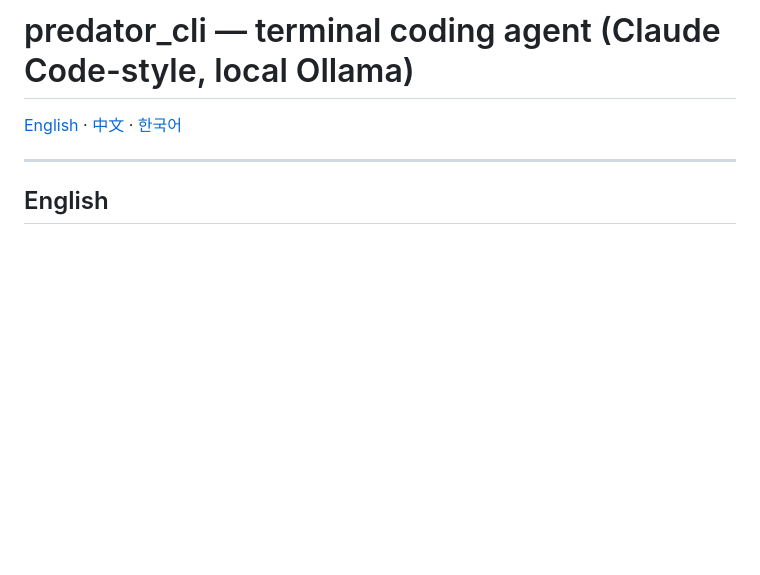
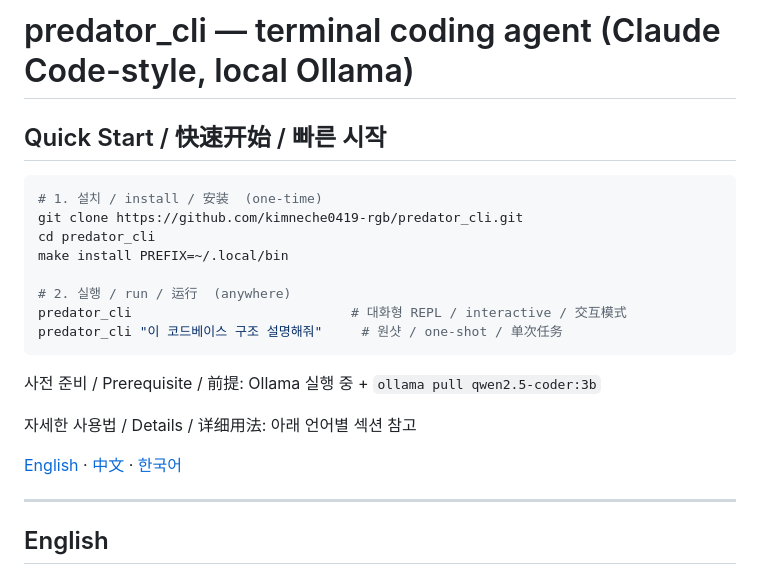
Before and after one commit to kimneche0419-rgb/predator_cli, a Markdown page: README.md, the part around the change. Drawn GitHub-style; blank space fills up the shorter version.

Commit message:
docs: quick start (install + run) at top of README

````diff
--- a/README.md
+++ b/README.md
@@ -1,4 +1,21 @@
 # predator_cli — terminal coding agent (Claude Code-style, local Ollama)
+
+## Quick Start / 快速开始 / 빠른 시작
+
+```bash
+# 1. 설치 / install / 安装  (one-time)
+git clone https://github.com/kimneche0419-rgb/predator_cli.git
+cd predator_cli
+make install PREFIX=~/.local/bin
+
+# 2. 실행 / run / 运行  (anywhere)
+predator_cli                            # 대화형 REPL / interactive / 交互模式
+predator_cli "이 코드베이스 구조 설명해줘"     # 원샷 / one-shot / 单次任务
+```
+
+사전 준비 / Prerequisite / 前提: Ollama 실행 중 + `ollama pull qwen2.5-coder:3b`
+
+자세한 사용법 / Details / 详细用法: 아래 언어별 섹션 참고
 
 [English](#english) · [中文](#中文) · [한국어](#한국어)
 
````
